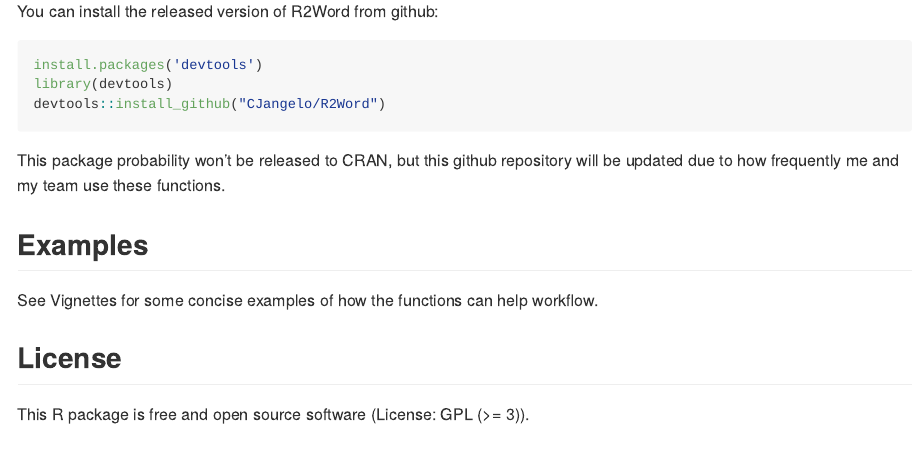
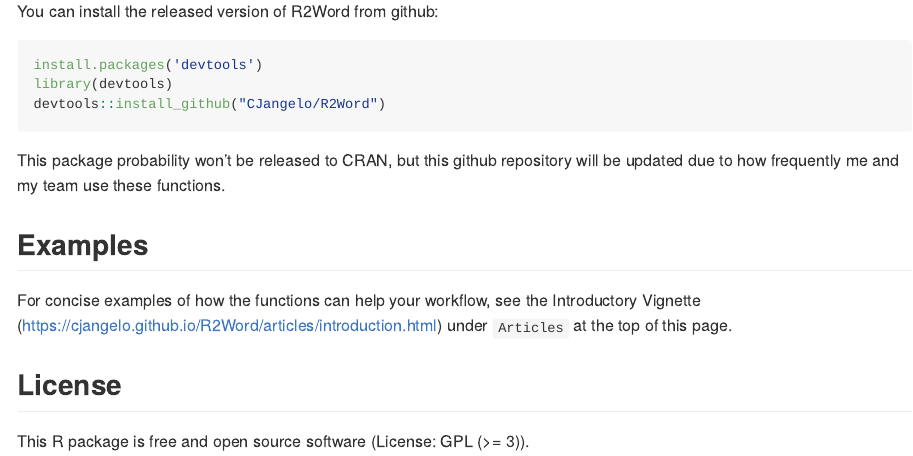
Before and after one commit to CJangelo/R2Word, an R Markdown document (README.Rmd): the page in a window 1100 px wide, from 390 px down. The pictures show the output file README.md that the author committed with the source, drawn offline in the style of GitHub.

Commit message:
Add files via upload

```diff
--- a/README.Rmd
+++ b/README.Rmd
@@ -39,7 +39,7 @@
 
 ## Examples
 
-See Vignettes for some concise examples of how the functions can help workflow.
+For concise examples of how the functions can help your workflow, see the Introductory Vignette (https://cjangelo.github.io/R2Word/articles/introduction.html) under `Articles` at the top of this page.
 
 ## License
 
```
Also changed, not shown: README.md.
